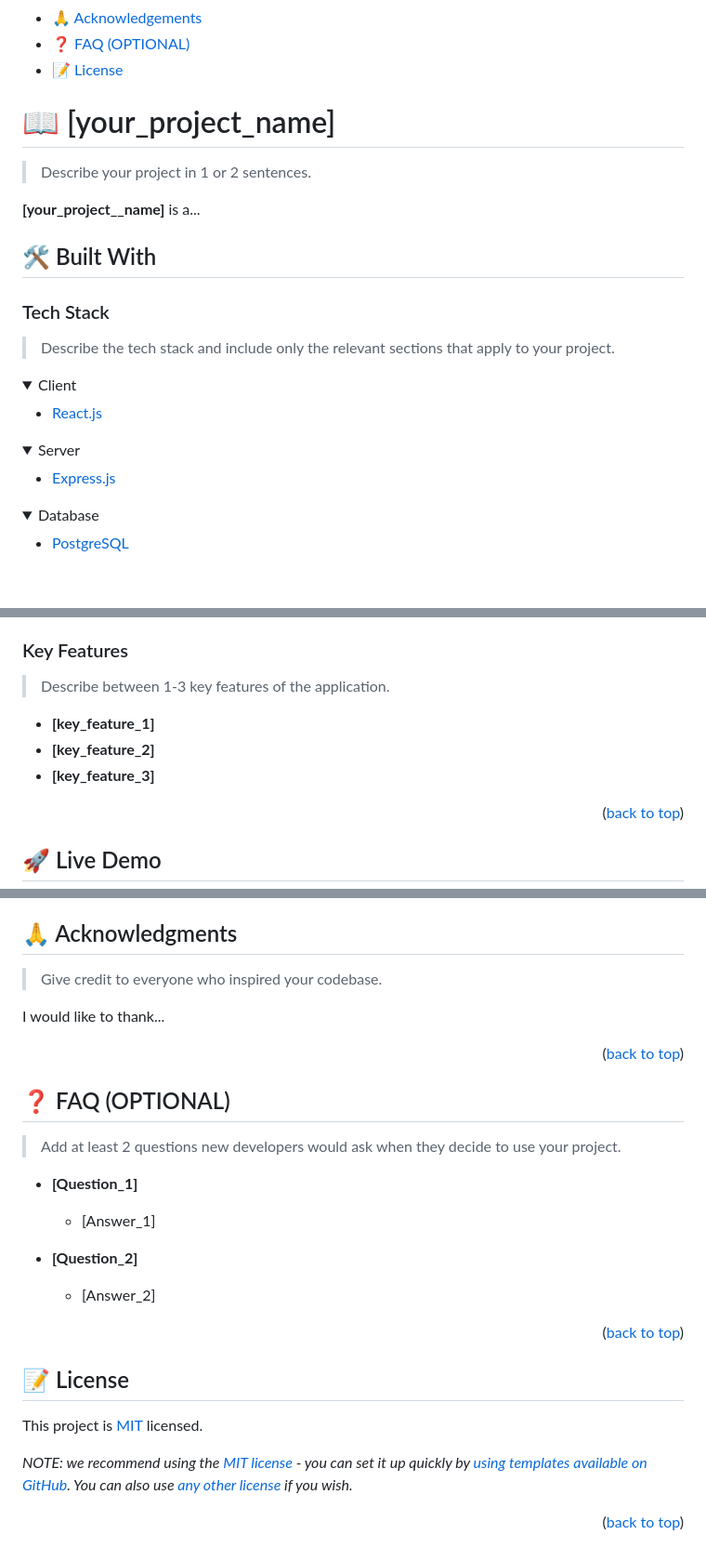
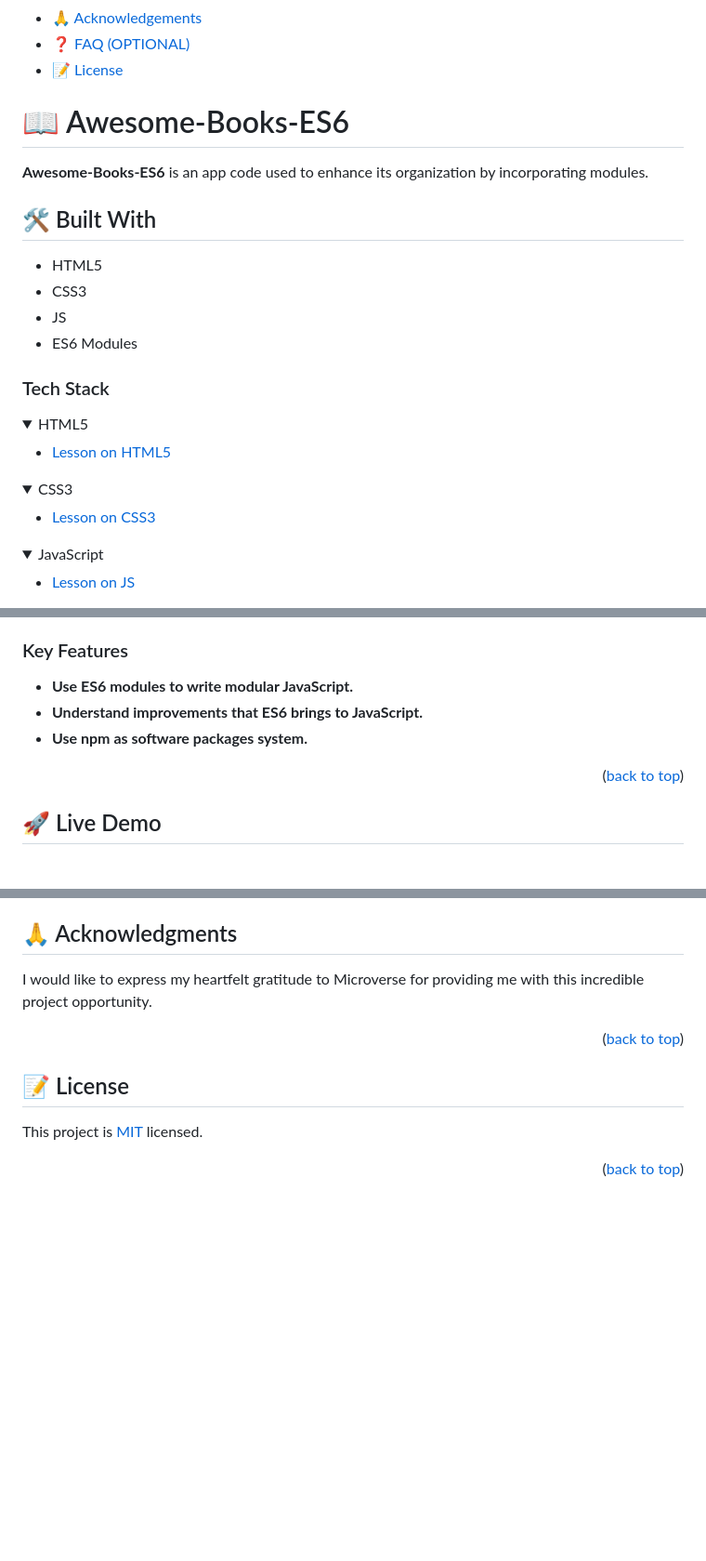
Before and after one commit to Kgomotso196/Awesome-Books-ES6, a Markdown page: README.md, 3 parts joined by grey strips. Shown at 93% size. Drawn GitHub-style; folded sections open; blank space fills up the shorter version.

```diff
--- a/README.md
+++ b/README.md
@@ -58,38 +29,37 @@ After you're finished please remove all the comments and instructions!
 - [❓ FAQ (OPTIONAL)](#faq)
 - [📝 License](#license)
 
-<!-- PROJECT DESCRIPTION -->
+# 📖 Awesome-Books-ES6 <a name="about-project"></a>
 
-# 📖 [your_project_name] <a name="about-project"></a>
-
-> Describe your project in 1 or 2 sentences.
-
-**[your_project__name]** is a...
+**Awesome-Books-ES6** is an app code used to enhance its organization by incorporating modules.
 
 ## 🛠 Built With <a name="built-with"></a>
 
+- HTML5
+- CSS3
+- JS
+- ES6 Modules
+
 ### Tech Stack <a name="tech-stack"></a>
 
-> Describe the tech stack and include only the relevant sections that apply to your project.
-
 <details>
-  <summary>Client</summary>
+  <summary>HTML5</summary>
   <ul>
-    <li><a href="https://reactjs.org/">React.js</a></li>
+    <li><a href="https://youtu.be/x4OKqZ2kIx4">Lesson on HTML5</a></li>
   </ul>
 </details>
 
 <details>
-  <summary>Server</summary>
+<summary>CSS3</summary>
   <ul>
-    <li><a href="https://expressjs.com/">Express.js</a></li>
+    <li><a href="https://youtu.be/wIzPMotxMCM">Lesson on CSS3</a></li>
   </ul>
 </details>
 
 <details>
-<summary>Database</summary>
+<summary>JavaScript</summary>
   <ul>
-    <li><a href="https://www.postgresql.org/">PostgreSQL</a></li>
+    <li><a href="https://youtu.be/8dWL3wF_OMw">Lesson on JS</a></li>
   </ul>
 </details>
 
@@ -97,11 +72,9 @@ After you're finished please remove all the comments and instructions!
 
 ### Key Features <a name="key-features"></a>
 
-> Describe between 1-3 key features of the application.
-
-- **[key_feature_1]**
-- **[key_feature_2]**
-- **[key_feature_3]**
+- **Use ES6 modules to write modular JavaScript.**
+- **Understand improvements that ES6 brings to JavaScript.**
+- **Use npm as software packages system.**
 
 <p align="right">(<a href="#readme-top">back to top</a>)</p>
 
@@ -256,33 +185,11 @@ If you like this project...
 ## 🙏 Acknowledgments <a name="acknowledgements"></a>
 
-> Give credit to everyone who inspired your codebase.
-
-I would like to thank...
+I would like to express my heartfelt gratitude to Microverse for providing me with this incredible project opportunity.
 
 <p align="right">(<a href="#readme-top">back to top</a>)</p>
 
-<!-- FAQ (optional) -->
+## 📝 License <a name="license"></a>
 
-## ❓ FAQ (OPTIONAL) <a name="faq"></a>
-
-> Add at least 2 questions new developers would ask when they decide to use your project.
-
-- **[Question_1]**
-
-  - [Answer_1]
-
-- **[Question_2]**
-
-  - [Answer_2]
+This project is [MIT](./MIT.md) licensed.
 
 <p align="right">(<a href="#readme-top">back to top</a>)</p>
-
-<!-- LICENSE -->
-
-## 📝 License <a name="license"></a>
-
-This project is [MIT](./LICENSE) licensed.
-
-_NOTE: we recommend using the [MIT license](https://choosealicense.com/licenses/mit/) - you can set it up quickly by [using templates available on GitHub](https://docs.github.com/en/communities/setting-up-your-project-for-healthy-contributions/adding-a-license-to-a-repository). You can also use [any other license](https://choosealicense.com/licenses/) if you wish._
-
-<p align="right">(<a href="#readme-top">back to top</a>)</p>
```
Also changed, not shown: other parts of README.md (+48 -116 lines).
